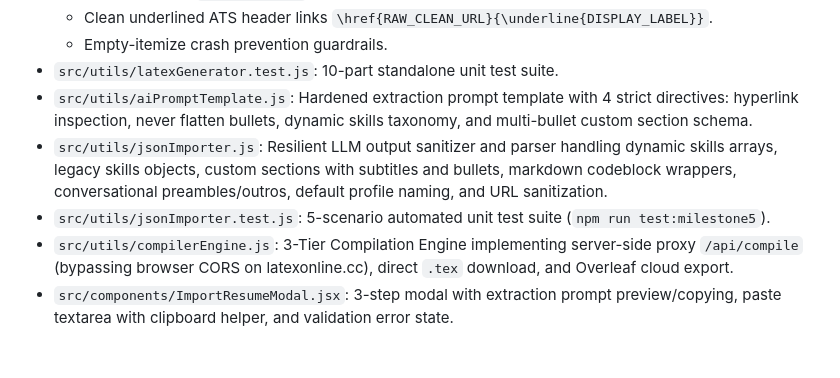
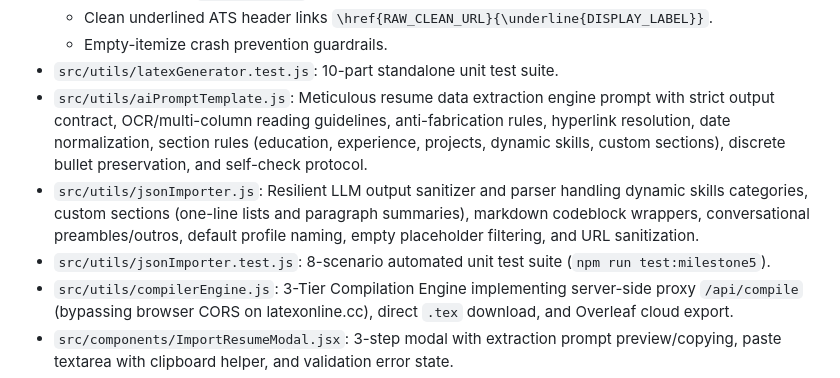
Before and after one commit to Rohit-Pandey10/resume-builder, a Markdown page: DEV_STATE.md, the part around the change. GitHub-like rendering; blank space fills up the shorter version.

Commit message:
docs: document meticulous extraction prompt and expanded importer tests

```diff
--- a/DEV_STATE.md
+++ b/DEV_STATE.md
@@ -60,9 +60,9 @@ All automated test suites are verified and passing with 100% test coverage for c
   - Clean underlined ATS header links `\href{RAW_CLEAN_URL}{\underline{DISPLAY_LABEL}}`.
   - Empty-itemize crash prevention guardrails.
 - `src/utils/latexGenerator.test.js`: 10-part standalone unit test suite.
-- `src/utils/aiPromptTemplate.js`: Hardened extraction prompt template with 4 strict directives: hyperlink inspection, never flatten bullets, dynamic skills taxonomy, and multi-bullet custom section schema.
-- `src/utils/jsonImporter.js`: Resilient LLM output sanitizer and parser handling dynamic skills arrays, legacy skills objects, custom sections with subtitles and bullets, markdown codeblock wrappers, conversational preambles/outros, default profile naming, and URL sanitization.
-- `src/utils/jsonImporter.test.js`: 5-scenario automated unit test suite (`npm run test:milestone5`).
+- `src/utils/aiPromptTemplate.js`: Meticulous resume data extraction engine prompt with strict output contract, OCR/multi-column reading guidelines, anti-fabrication rules, hyperlink resolution, date normalization, section rules (education, experience, projects, dynamic skills, custom sections), discrete bullet preservation, and self-check protocol.
+- `src/utils/jsonImporter.js`: Resilient LLM output sanitizer and parser handling dynamic skills categories, custom sections (one-line lists and paragraph summaries), markdown codeblock wrappers, conversational preambles/outros, default profile naming, empty placeholder filtering, and URL sanitization.
+- `src/utils/jsonImporter.test.js`: 8-scenario automated unit test suite (`npm run test:milestone5`).
 - `src/utils/compilerEngine.js`: 3-Tier Compilation Engine implementing server-side proxy `/api/compile` (bypassing browser CORS on latexonline.cc), direct `.tex` download, and Overleaf cloud export.
 - `src/components/ImportResumeModal.jsx`: 3-step modal with extraction prompt preview/copying, paste textarea with clipboard helper, and validation error state.
 - `src/components/Navbar.jsx`: Responsive header with custom profile switcher dropdown, inline profile renaming, hover delete button (`Trash2`), active profile deletion with guardrails, "Import via AI" trigger button, profile switcher, "+ New Profile" modal, reactive "Save Changes" status, primary "Download PDF" action, and compact export menu.
```
